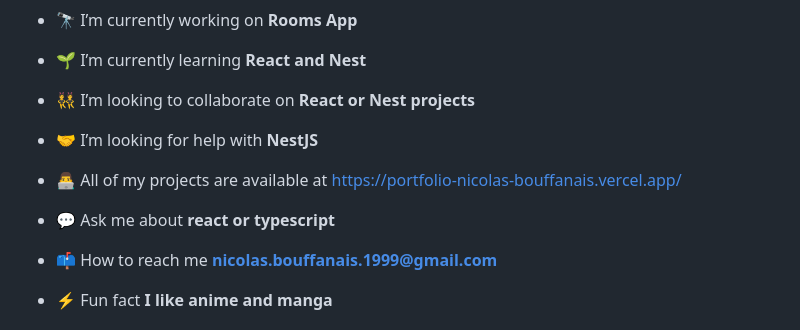
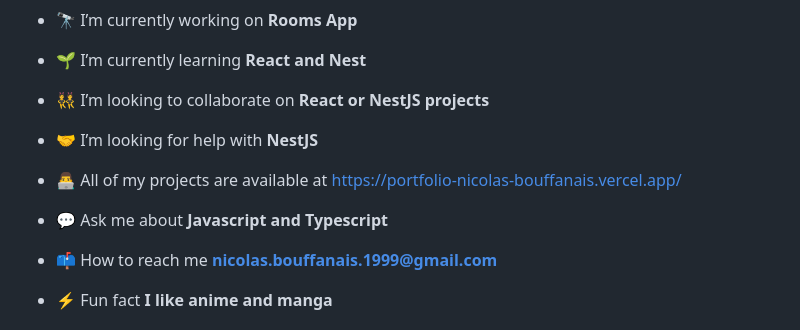
Before and after one commit to N-Ignacio-Bouffanais/N-Ignacio-Bouffanais, a Markdown page: README.md, the part around one of its changes. Rendered like a GitHub page.

Commit message:
Update README.md
Nestjs

```diff
--- a/README.md
+++ b/README.md
@@ -5,13 +5,13 @@
 
 - 🌱 I’m currently learning **React and Nest**
 
-- 👯 I’m looking to collaborate on **React or Nest projects**
+- 👯 I’m looking to collaborate on **React or NestJS projects**
 
 - 🤝 I’m looking for help with **NestJS**
 
 - 👨‍💻 All of my projects are available at [https://portfolio-nicolas-bouffanais.vercel.app/](https://portfolio-nicolas-bouffanais.vercel.app/)
 
-- 💬 Ask me about **react or typescript**
+- 💬 Ask me about **Javascript and Typescript**
 
 - 📫 How to reach me **nicolas.bouffanais.1999@gmail.com**
 
```
Also changed, not shown: other parts of README.md (+1 -1 lines).
